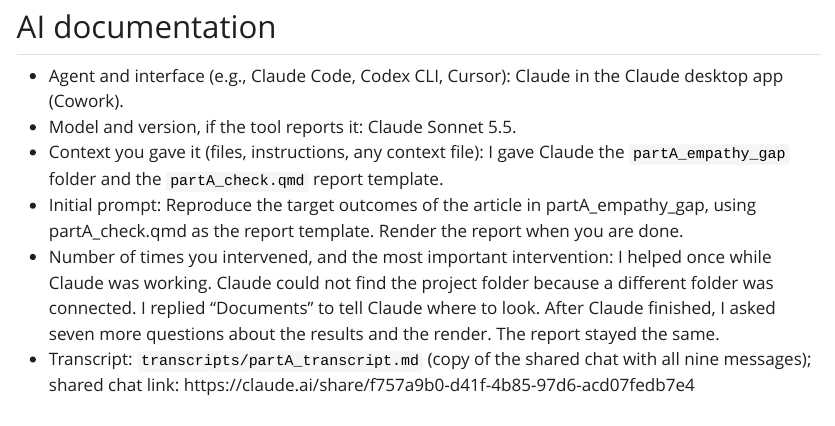
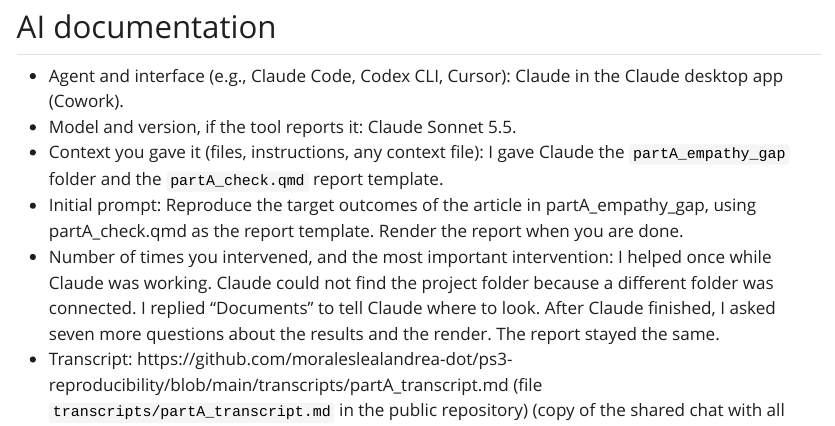
Before and after one commit to moraleslealandrea-dot/ps3-reproducibility, a Quarto document (partA_check_report.qmd): the page in a window 1100 px wide, from 4140 px down. The pictures show the output file partA_check_report.html that the author committed with the source, opened offline; Quarto's library style sheets are replaced by a plain one without menus.

Commit message:
Add GitHub links to transcripts

```diff
--- a/partA_check_report.qmd
+++ b/partA_check_report.qmd
@@ -117,4 +117,4 @@
 - Context you gave it (files, instructions, any context file): I gave Claude the `partA_empathy_gap` folder and the `partA_check.qmd` report template.
 - Initial prompt: Reproduce the target outcomes of the article in partA_empathy_gap, using partA_check.qmd as the report template. Render the report when you are done.
 - Number of times you intervened, and the most important intervention: I helped once while Claude was working. Claude could not find the project folder because a different folder was connected. I replied “Documents” to tell Claude where to look. After Claude finished, I asked seven more questions about the results and the render. The report stayed the same.
-- Transcript: `transcripts/partA_transcript.md` (copy of the shared chat with all nine messages); shared chat link: https://claude.ai/share/f757a9b0-d41f-4b85-97d6-acd07fedb7e4
+- Transcript: https://github.com/moraleslealandrea-dot/ps3-reproducibility/blob/main/transcripts/partA_transcript.md (file `transcripts/partA_transcript.md` in the public repository) (copy of the shared chat with all nine messages); shared chat link: https://claude.ai/share/f757a9b0-d41f-4b85-97d6-acd07fedb7e4
```
Also changed, not shown: partB_check_report.qmd (+1 -1 lines), partA_check_report.html, partB_check_report.html.
